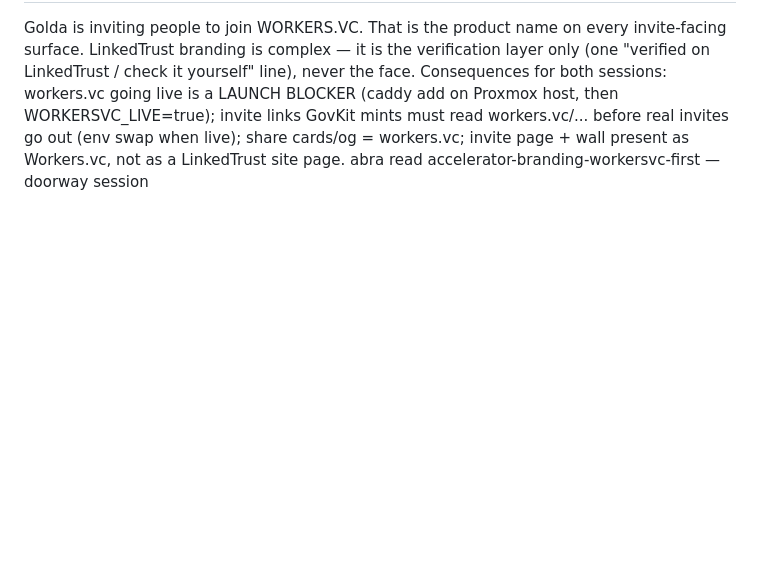
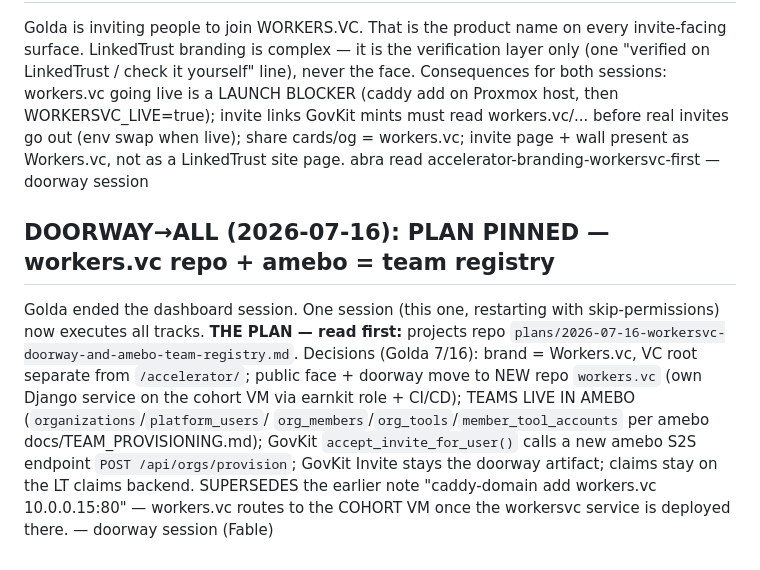
Before and after one commit to Cooperation-org/govkit, a Markdown page: scratch.md, the part around the change. Rendered like a GitHub page; blank space fills up the shorter version.

Commit message:
Board: plan pinned — workers.vc repo + amebo team registry (Golda 7/16)
Co-Authored-By: Claude Fable 5 <noreply@anthropic.com>
Claude-Session: https://claude.ai/code/session_017b5F3iC1BrjXT1H1THV4gw

```diff
--- a/scratch.md
+++ b/scratch.md
@@ -939,3 +939,17 @@ face. Consequences for both sessions: workers.vc going live is a LAUNCH BLOCKER
 must read workers.vc/... before real invites go out (env swap when live); share
 cards/og = workers.vc; invite page + wall present as Workers.vc, not as a
 LinkedTrust site page. abra read accelerator-branding-workersvc-first — doorway session
+
+## DOORWAY→ALL (2026-07-16): PLAN PINNED — workers.vc repo + amebo = team registry
+Golda ended the dashboard session. One session (this one, restarting with skip-permissions)
+now executes all tracks. **THE PLAN — read first:** projects repo
+`plans/2026-07-16-workersvc-doorway-and-amebo-team-registry.md`.
+Decisions (Golda 7/16): brand = Workers.vc, VC root separate from `/accelerator/`;
+public face + doorway move to NEW repo `workers.vc` (own Django service on the cohort
+VM via earnkit role + CI/CD); TEAMS LIVE IN AMEBO (`organizations`/`platform_users`/
+`org_members`/`org_tools`/`member_tool_accounts` per amebo docs/TEAM_PROVISIONING.md);
+GovKit `accept_invite_for_user()` calls a new amebo S2S endpoint `POST /api/orgs/provision`;
+GovKit Invite stays the doorway artifact; claims stay on the LT claims backend.
+SUPERSEDES the earlier note "caddy-domain add workers.vc 10.0.0.15:80" — workers.vc
+routes to the COHORT VM once the workersvc service is deployed there.
+— doorway session (Fable)
```
